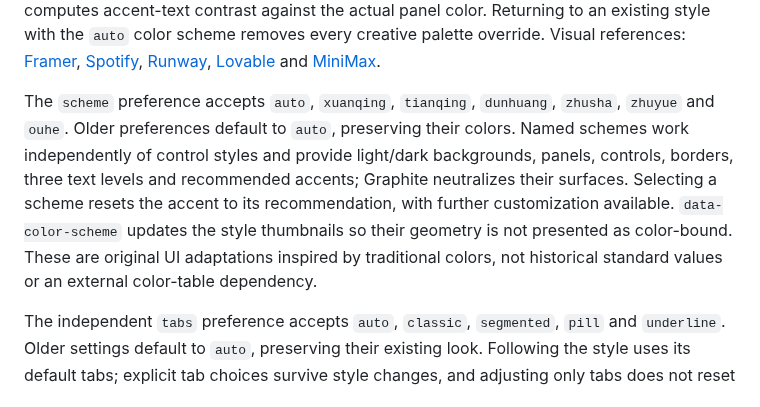
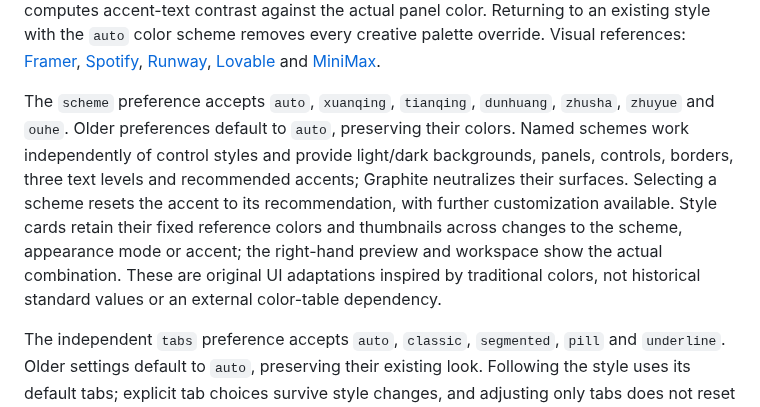
Before and after one commit to BreezyMomo/MomoTextureForge, a Markdown page: docs/development.en.md, the part around the change. Drawn GitHub-style.

Commit message:
Keep appearance style reference thumbnails fixed across color changes

```diff
--- a/docs/development.en.md
+++ b/docs/development.en.md
@@ -39,7 +39,7 @@ Run `node --test tests/appearance.test.mjs` and `node tests/appearance-browser-c
 
 All interface styles are registered in `STYLE_IDS` and selected through one card grid. Cards change only `style`, preserving the color scheme, appearance mode, custom accent, density and tabs; selection depends only on the style ID. Each creative style defines light/dark surface variables, with Graphite further neutralizing the backgrounds. `appearancePalette` computes accent-text contrast against the actual panel color. Returning to an existing style with the `auto` color scheme removes every creative palette override. Visual references: [Framer](https://github.com/VoltAgent/awesome-design-md/blob/main/design-md/framer/DESIGN.md), [Spotify](https://github.com/VoltAgent/awesome-design-md/blob/main/design-md/spotify/DESIGN.md), [Runway](https://github.com/VoltAgent/awesome-design-md/blob/main/design-md/runwayml/DESIGN.md), [Lovable](https://github.com/VoltAgent/awesome-design-md/blob/main/design-md/lovable/DESIGN.md) and [MiniMax](https://github.com/VoltAgent/awesome-design-md/blob/main/design-md/minimax/DESIGN.md).
 
-The `scheme` preference accepts `auto`, `xuanqing`, `tianqing`, `dunhuang`, `zhusha`, `zhuyue` and `ouhe`. Older preferences default to `auto`, preserving their colors. Named schemes work independently of control styles and provide light/dark backgrounds, panels, controls, borders, three text levels and recommended accents; Graphite neutralizes their surfaces. Selecting a scheme resets the accent to its recommendation, with further customization available. `data-color-scheme` updates the style thumbnails so their geometry is not presented as color-bound. These are original UI adaptations inspired by traditional colors, not historical standard values or an external color-table dependency.
+The `scheme` preference accepts `auto`, `xuanqing`, `tianqing`, `dunhuang`, `zhusha`, `zhuyue` and `ouhe`. Older preferences default to `auto`, preserving their colors. Named schemes work independently of control styles and provide light/dark backgrounds, panels, controls, borders, three text levels and recommended accents; Graphite neutralizes their surfaces. Selecting a scheme resets the accent to its recommendation, with further customization available. Style cards retain their fixed reference colors and thumbnails across changes to the scheme, appearance mode or accent; the right-hand preview and workspace show the actual combination. These are original UI adaptations inspired by traditional colors, not historical standard values or an external color-table dependency.
 
 The independent `tabs` preference accepts `auto`, `classic`, `segmented`, `pill` and `underline`. Older settings default to `auto`, preserving their existing look. Following the style uses its default tabs; explicit tab choices survive style changes, and adjusting only tabs does not reset other preferences. Root `data-tab-style` records the effective geometry and `data-tab-override` enables explicit overrides from `web/tab-styles.css`. The preview reuses `.dock-stack-header` / `.dock-tab`; inspector rules are shared through `:is(#inspector-tabs,.appearance-inspector-tabs)`. Browser checks compare real and preview colors, borders, radii, shadows and padding.
 
```
Also changed, not shown: docs/development.md (+1 -1 lines), docs/images/appearance-settings.png, docs/images/en/appearance-settings.png, 5 other files.
